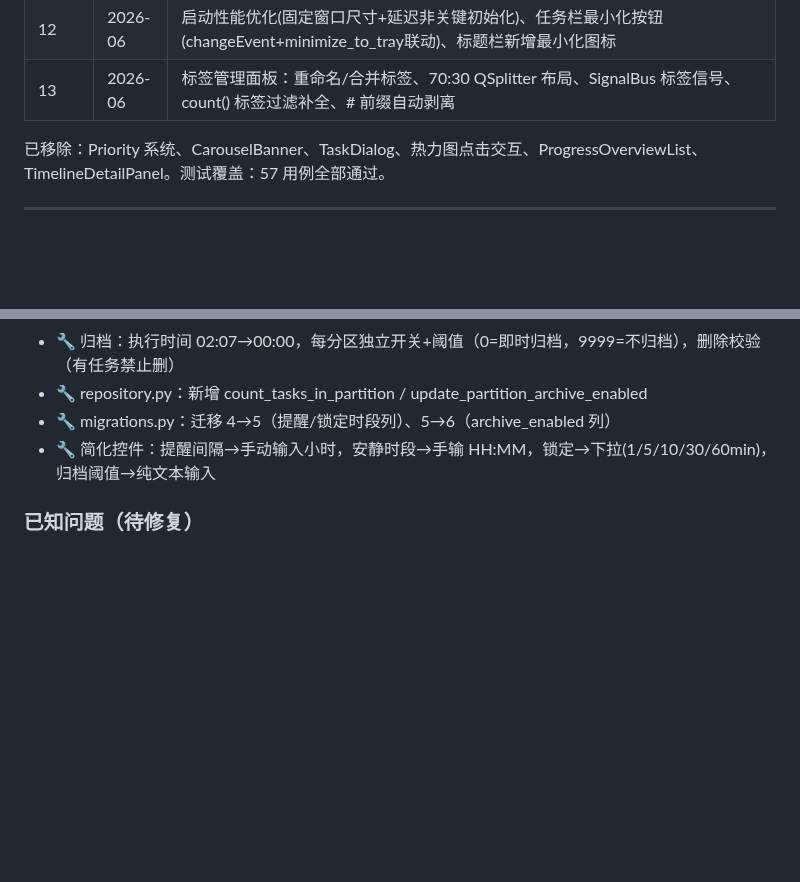
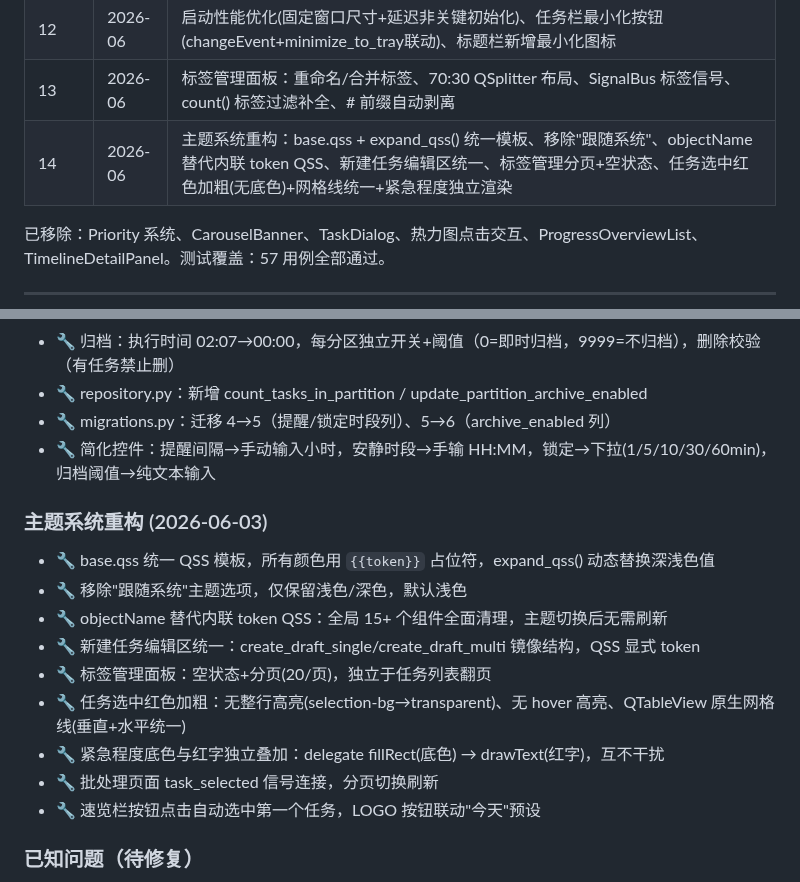
Before and after one commit to HananxR/Tadado, a Markdown page: 项目进度.md, 2 parts joined by grey strips. GitHub-like rendering; blank space fills up the shorter version.

Commit message:
docs: 项目进度新增Sprint14 — 主题重构+红字加粗+标签分页
Co-Authored-By: Claude Opus 4.8 <noreply@anthropic.com>

```diff
--- a/项目进度.md
+++ b/项目进度.md
@@ -19,6 +19,7 @@
 | 11 | 2026-06 | 设置模块重构：config.py 死配置清理、单页布局、分区表格(5列等宽+右键菜单)、归档按分区独立控制、DB 迁移(5→6)、提醒/锁定时段控件简化 |
 | 12 | 2026-06 | 启动性能优化(固定窗口尺寸+延迟非关键初始化)、任务栏最小化按钮(changeEvent+minimize_to_tray联动)、标题栏新增最小化图标 |
 | 13 | 2026-06 | 标签管理面板：重命名/合并标签、70:30 QSplitter 布局、SignalBus 标签信号、count() 标签过滤补全、# 前缀自动剥离 |
+| 14 | 2026-06 | 主题系统重构：base.qss + expand_qss() 统一模板、移除"跟随系统"、objectName 替代内联 token QSS、新建任务编辑区统一、标签管理分页+空状态、任务选中红色加粗(无底色)+网格线统一+紧急程度独立渲染 |
 
 已移除：Priority 系统、CarouselBanner、TaskDialog、热力图点击交互、ProgressOverviewList、TimelineDetailPanel。测试覆盖：57 用例全部通过。
 
@@ -197,6 +198,17 @@
 - 🔧 migrations.py：迁移 4→5（提醒/锁定时段列）、5→6（archive_enabled 列）
 - 🔧 简化控件：提醒间隔→手动输入小时，安静时段→手输 HH:MM，锁定→下拉(1/5/10/30/60min)，归档阈值→纯文本输入
 
+### 主题系统重构 (2026-06-03)
+- 🔧 base.qss 统一 QSS 模板，所有颜色用 `{{token}}` 占位符，expand_qss() 动态替换深浅色值
+- 🔧 移除"跟随系统"主题选项，仅保留浅色/深色，默认浅色
+- 🔧 objectName 替代内联 token QSS：全局 15+ 个组件全面清理，主题切换后无需刷新
+- 🔧 新建任务编辑区统一：create_draft_single/create_draft_multi 镜像结构，QSS 显式 token
+- 🔧 标签管理面板：空状态+分页(20/页)，独立于任务列表翻页
+- 🔧 任务选中红色加粗：无整行高亮(selection-bg→transparent)、无 hover 高亮、QTableView 原生网格线(垂直+水平统一)
+- 🔧 紧急程度底色与红字独立叠加：delegate fillRect(底色) → drawText(红字)，互不干扰
+- 🔧 批处理页面 task_selected 信号连接，分页切换刷新
+- 🔧 速览栏按钮点击自动选中第一个任务，LOGO 按钮联动"今天"预设
+
 ### 已知问题（待修复）
 - ⚠️ 启动时 `QFont::setPointSize: Point size <= 0 (-1)` 警告，不影响功能使用。尝试过静态 `QApplication.setFont()` 和构造后 `setFont()` 均未消除，疑为 PySide6 内部样式表解析时从默认 QFont（pointSize=-1）派生字体导致，后续集中排查。
 - ⚠️ **启动残影**：Frameless 窗口（`FramelessWindowHint`）在 Windows 11 上启动时出现短暂默认尺寸窗口闪现。已尝试 5 种方案（提前 resize、winId+resize、setWindowOpacity(0)、WA_NativeWindow+固定尺寸、WA_DontShowOnScreen+清除后 show），均未能根除。根因是 Windows DWM 在 `CreateWindowEx` 时渲染首帧早于 Qt 属性生效。后续集中排查方向：DWM API 直接控制（DWMWA_CLOAK）、延迟首帧渲染、或改用 `WS_OVERLAPPEDWINDOW` + WM_NCCALCSIZE 方案替代 FramelessWindowHint。
```
